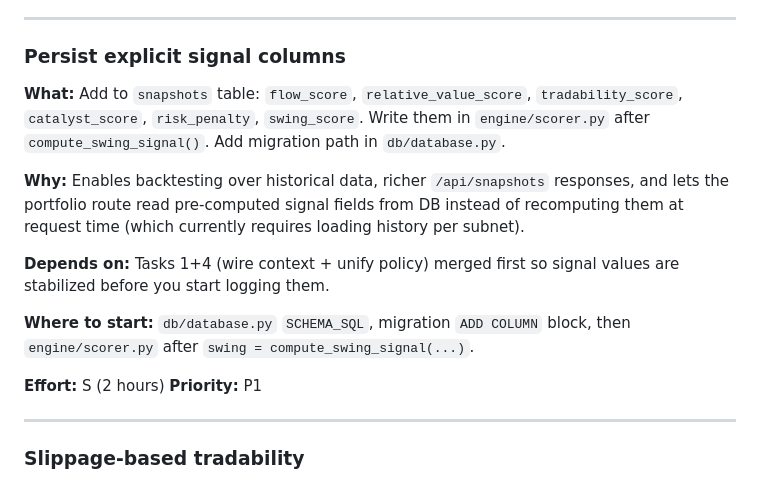
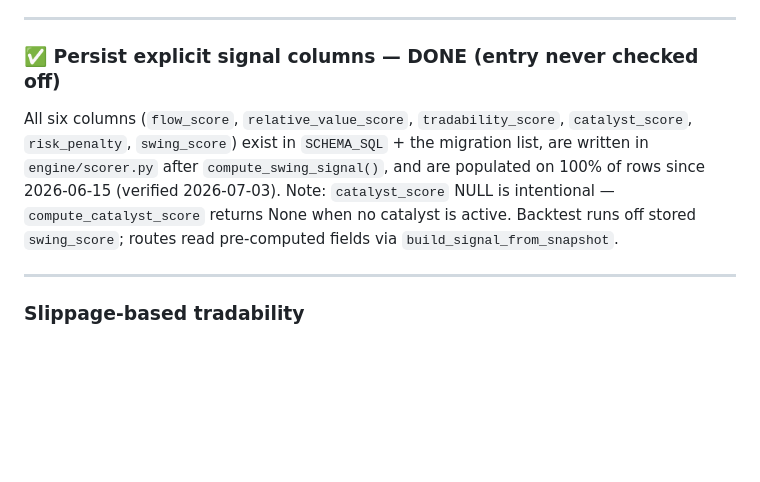
Before and after one commit to Jeremya/bittensor-subnet-watcher, a Markdown page: TODOS.md, the part around the change. GitHub-like rendering; blank space fills up the shorter version.

Commit message:
docs: check off completed persist-signal-columns TODO
Co-Authored-By: Claude Fable 5 <noreply@anthropic.com>

```diff
--- a/TODOS.md
+++ b/TODOS.md
@@ -67,23 +67,14 @@ dry run.
 
 ---
 
-### Persist explicit signal columns
-**What:** Add to `snapshots` table: `flow_score`, `relative_value_score`,
-`tradability_score`, `catalyst_score`, `risk_penalty`, `swing_score`. Write them in
-`engine/scorer.py` after `compute_swing_signal()`. Add migration path in `db/database.py`.
-
-**Why:** Enables backtesting over historical data, richer `/api/snapshots` responses, and
-lets the portfolio route read pre-computed signal fields from DB instead of recomputing them
-at request time (which currently requires loading history per subnet).
-
-**Depends on:** Tasks 1+4 (wire context + unify policy) merged first so signal values are
-stabilized before you start logging them.
-
-**Where to start:** `db/database.py` `SCHEMA_SQL`, migration `ADD COLUMN` block, then
-`engine/scorer.py` after `swing = compute_swing_signal(...)`.
-
-**Effort:** S (2 hours)
-**Priority:** P1
+### ✅ Persist explicit signal columns — DONE (entry never checked off)
+All six columns (`flow_score`, `relative_value_score`, `tradability_score`,
+`catalyst_score`, `risk_penalty`, `swing_score`) exist in `SCHEMA_SQL` + the
+migration list, are written in `engine/scorer.py` after `compute_swing_signal()`,
+and are populated on 100% of rows since 2026-06-15 (verified 2026-07-03).
+Note: `catalyst_score` NULL is intentional — `compute_catalyst_score` returns
+None when no catalyst is active. Backtest runs off stored `swing_score`;
+routes read pre-computed fields via `build_signal_from_snapshot`.
 
 ---
 
```
